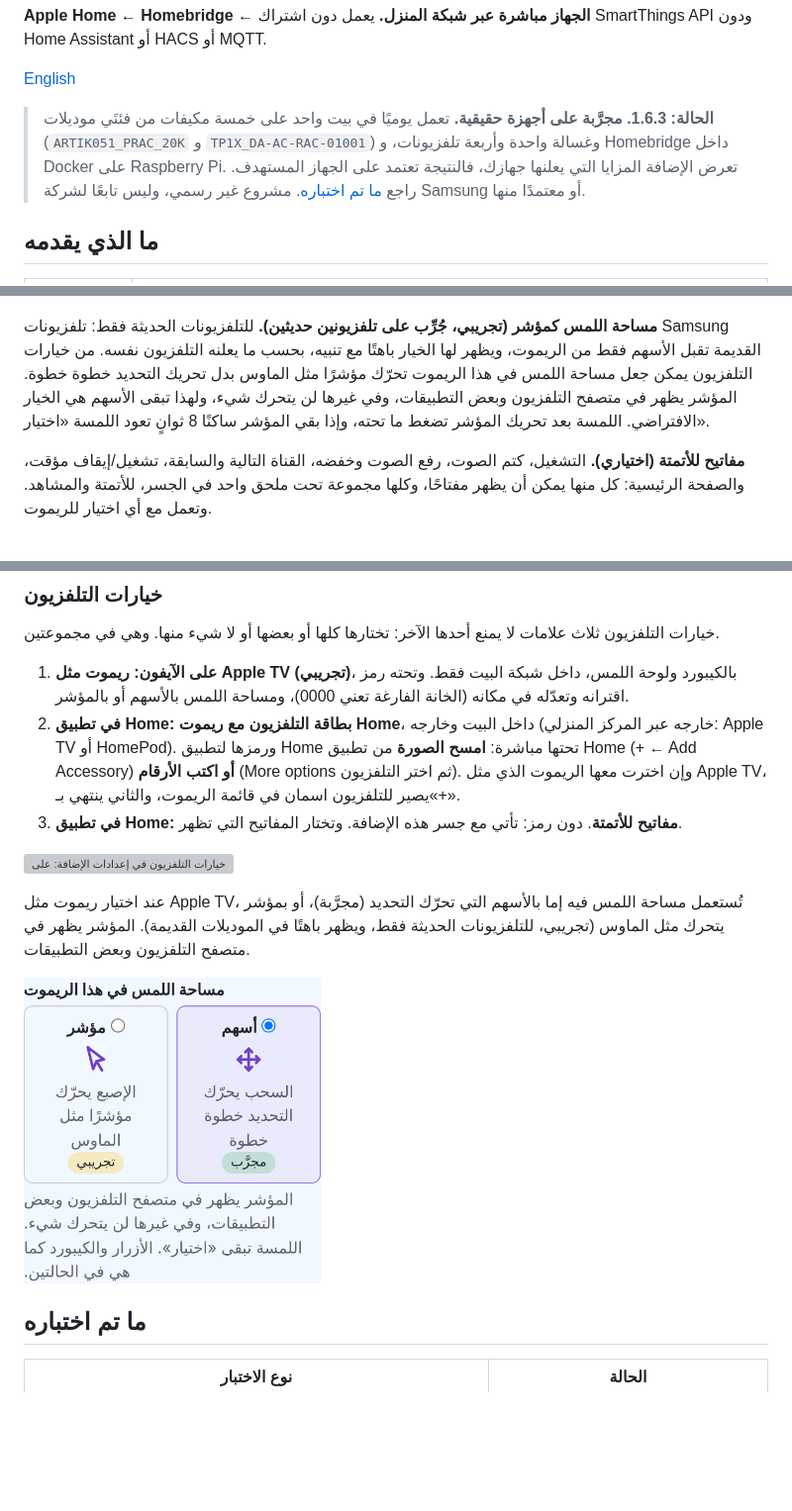
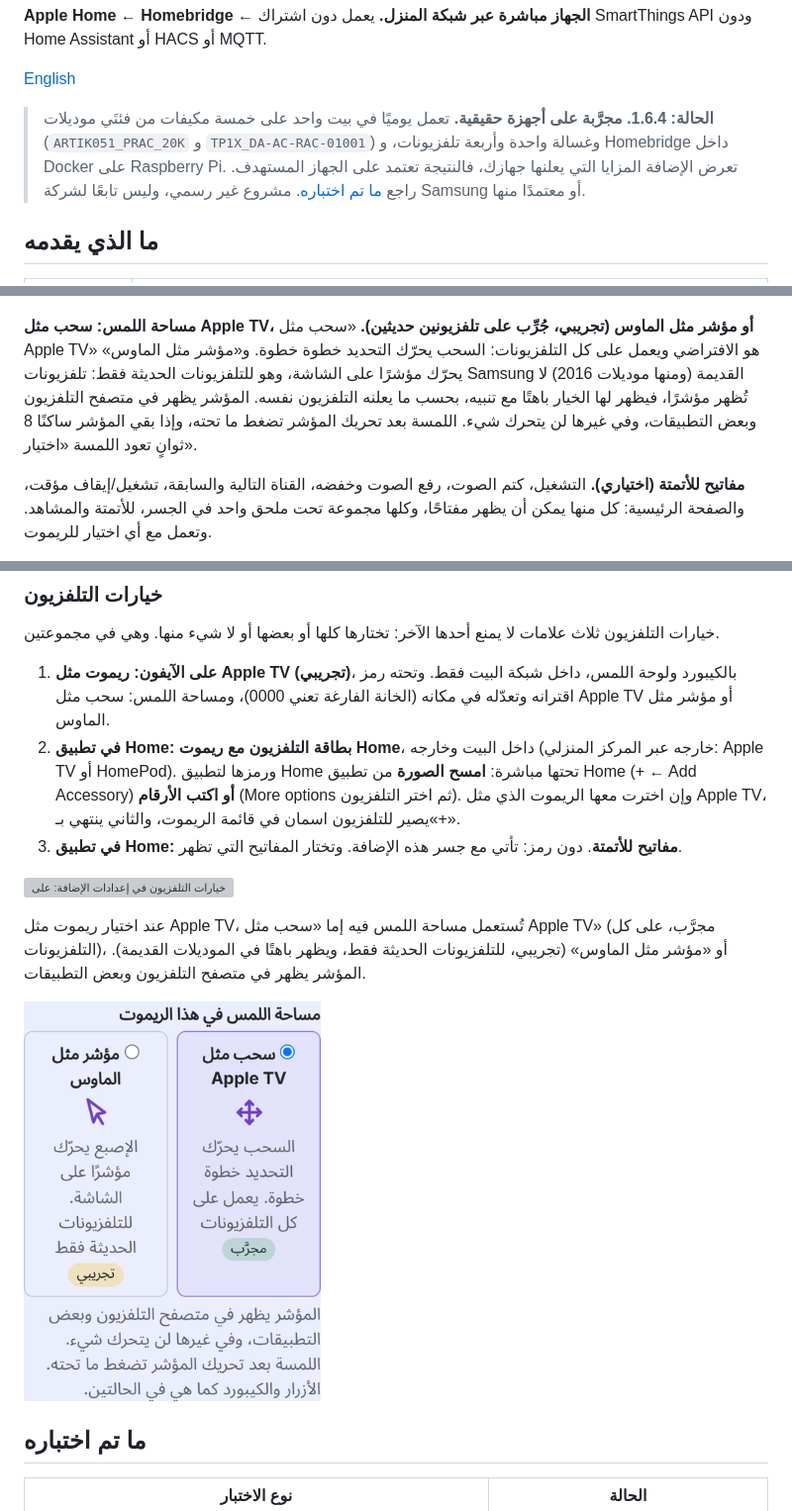
Before and after one commit to Abdulazizruh/homebridge-samsung-local, a Markdown page: README.ar.md, 3 parts joined by grey strips. Shown at 99% size. GitHub-like rendering; pictures changed too: assets/screenshots/touch-area-ar.png; blank space fills up the shorter version; grey boxes are pictures that could not be loaded.

```diff
--- a/README.ar.md
+++ b/README.ar.md
@@ -18,7 +18,7 @@
 
 [English](README.md)
 
-> **الحالة: 1.6.3. مجرَّبة على أجهزة حقيقية.** تعمل يوميًا في بيت واحد على خمسة مكيفات من فئتَي موديلات (`ARTIK051_PRAC_20K` و `TP1X_DA-AC-RAC-01001`) وغسالة واحدة وأربعة تلفزيونات، و Homebridge داخل Docker على Raspberry Pi. تعرض الإضافة المزايا التي يعلنها جهازك، فالنتيجة تعتمد على الجهاز المستهدف. راجع [ما تم اختباره](#ما-تم-اختباره).
+> **الحالة: 1.6.4. مجرَّبة على أجهزة حقيقية.** تعمل يوميًا في بيت واحد على خمسة مكيفات من فئتَي موديلات (`ARTIK051_PRAC_20K` و `TP1X_DA-AC-RAC-01001`) وغسالة واحدة وأربعة تلفزيونات، و Homebridge داخل Docker على Raspberry Pi. تعرض الإضافة المزايا التي يعلنها جهازك، فالنتيجة تعتمد على الجهاز المستهدف. راجع [ما تم اختباره](#ما-تم-اختباره).
 > مشروع غير رسمي، وليس تابعًا لشركة Samsung أو معتمدًا منها.
 
 ## ما الذي يقدمه
@@ -219,7 +219,7 @@ npm install --save homebridge-samsung-local
 
 <p><img src="assets/screenshots/tv-remote-like-apple-tv.png" alt="الريموت الذي مثل Apple TV على الآيباد: التلفزيون مختار في ريموت مركز التحكم بعلامة Apple TV، ومنطقة لمس كبيرة، والكتم والتشغيل، وتشغيل/إيقاف مؤقت، والرجوع، وزر التلفزيون" width="300"></p>
 
-**مساحة اللمس كمؤشر (تجريبي، جُرِّب على تلفزيونين حديثين).** للتلفزيونات الحديثة فقط: تلفزيونات Samsung القديمة تقبل الأسهم فقط من الريموت، ويظهر لها الخيار باهتًا مع تنبيه، بحسب ما يعلنه التلفزيون نفسه. من خيارات التلفزيون يمكن جعل مساحة اللمس في هذا الريموت تحرّك مؤشرًا مثل الماوس بدل تحريك التحديد خطوة خطوة. المؤشر يظهر في متصفح التلفزيون وبعض التطبيقات، وفي غيرها لن يتحرك شيء، ولهذا تبقى الأسهم هي الخيار الافتراضي. اللمسة بعد تحريك المؤشر تضغط ما تحته، وإذا بقي المؤشر ساكنًا 8 ثوانٍ تعود اللمسة «اختيار».
+**مساحة اللمس: سحب مثل Apple TV، أو مؤشر مثل الماوس (تجريبي، جُرِّب على تلفزيونين حديثين).** «سحب مثل Apple TV» هو الافتراضي ويعمل على كل التلفزيونات: السحب يحرّك التحديد خطوة خطوة. و«مؤشر مثل الماوس» يحرّك مؤشرًا على الشاشة، وهو للتلفزيونات الحديثة فقط: تلفزيونات Samsung القديمة (ومنها موديلات 2016) لا تُظهر مؤشرًا، فيظهر لها الخيار باهتًا مع تنبيه، بحسب ما يعلنه التلفزيون نفسه. المؤشر يظهر في متصفح التلفزيون وبعض التطبيقات، وفي غيرها لن يتحرك شيء. اللمسة بعد تحريك المؤشر تضغط ما تحته، وإذا بقي المؤشر ساكنًا 8 ثوانٍ تعود اللمسة «اختيار».
 
 **مفاتيح للأتمتة (اختياري).** التشغيل، كتم الصوت، رفع الصوت وخفضه، القناة التالية والسابقة، تشغيل/إيقاف مؤقت، والصفحة الرئيسية: كل منها يمكن أن يظهر مفتاحًا، وكلها مجموعة تحت ملحق واحد في الجسر، للأتمتة والمشاهد. وتعمل مع أي اختيار للريموت.
 
@@ -249,12 +249,12 @@ npm install --save homebridge-samsung-local
 
 خيارات التلفزيون ثلاث علامات لا يمنع أحدها الآخر: تختارها كلها أو بعضها أو لا شيء منها. وهي في مجموعتين.
 
-1. **على الآيفون: ريموت مثل Apple TV (تجريبي)**، بالكيبورد ولوحة اللمس، داخل شبكة البيت فقط. وتحته رمز اقترانه وتعدّله في مكانه (الخانة الفارغة تعني 0000)، ومساحة اللمس بالأسهم أو بالمؤشر.
+1. **على الآيفون: ريموت مثل Apple TV (تجريبي)**، بالكيبورد ولوحة اللمس، داخل شبكة البيت فقط. وتحته رمز اقترانه وتعدّله في مكانه (الخانة الفارغة تعني 0000)، ومساحة اللمس: سحب مثل Apple TV أو مؤشر مثل الماوس.
 2. **في تطبيق Home: بطاقة التلفزيون مع ريموت Home**، داخل البيت وخارجه (خارجه عبر المركز المنزلي: Apple TV أو HomePod). ورمزها لتطبيق Home تحتها مباشرة: **امسح الصورة** من تطبيق Home (+ ← Add Accessory) **أو اكتب الأرقام** (More options ثم اختر التلفزيون). وإن اخترت معها الريموت الذي مثل Apple TV، يصير للتلفزيون اسمان في قائمة الريموت، والثاني ينتهي بـ«+».
 3. **في تطبيق Home: مفاتيح للأتمتة**. دون رمز: تأتي مع جسر هذه الإضافة. وتختار المفاتيح التي تظهر.
 
 
 <p><img src="assets/screenshots/options-tv-ar.png" alt="خيارات التلفزيون في إعدادات الإضافة: على الآيفون الريموت الذي مثل Apple TV برمزه ومساحة اللمس، وفي تطبيق Home بطاقة التلفزيون برمزها ومفاتيح الأتمتة" width="320"></p>
 
-عند اختيار ريموت مثل Apple TV، تُستعمل مساحة اللمس فيه إما بالأسهم التي تحرّك التحديد (مجرَّبة)، أو بمؤشر يتحرك مثل الماوس (تجريبي، للتلفزيونات الحديثة فقط، ويظهر باهتًا في الموديلات القديمة). المؤشر يظهر في متصفح التلفزيون وبعض التطبيقات.
+عند اختيار ريموت مثل Apple TV، تُستعمل مساحة اللمس فيه إما «سحب مثل Apple TV» (مجرَّب، على كل التلفزيونات)، أو «مؤشر مثل الماوس» (تجريبي، للتلفزيونات الحديثة فقط، ويظهر باهتًا في الموديلات القديمة). المؤشر يظهر في متصفح التلفزيون وبعض التطبيقات.
 
```
Also changed, not shown: other parts of README.ar.md (+1 -1 lines), CHANGELOG.md (+13 -7 lines), README.md (+5 -5 lines), assets/screenshots/touch-area.png, 3 other files.
